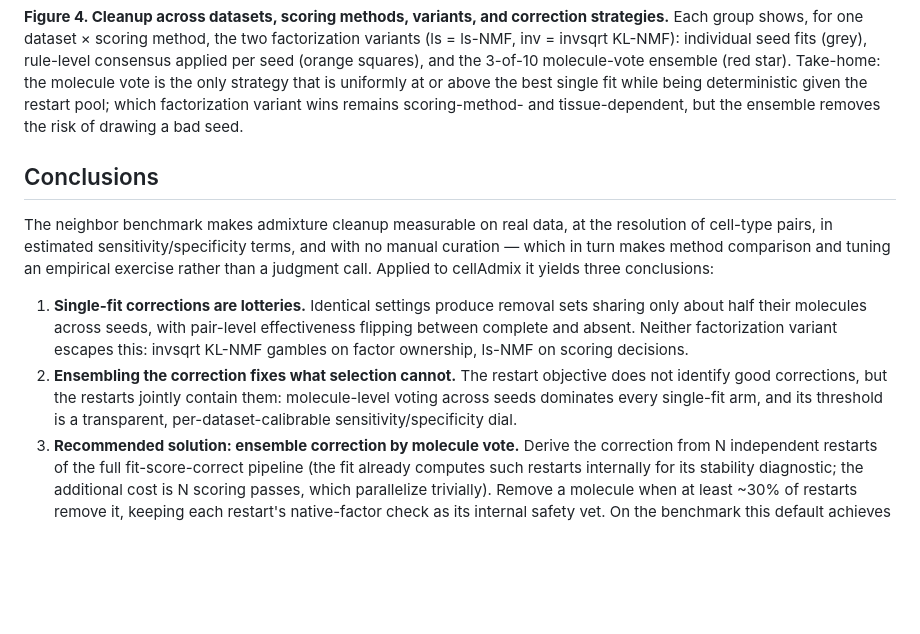
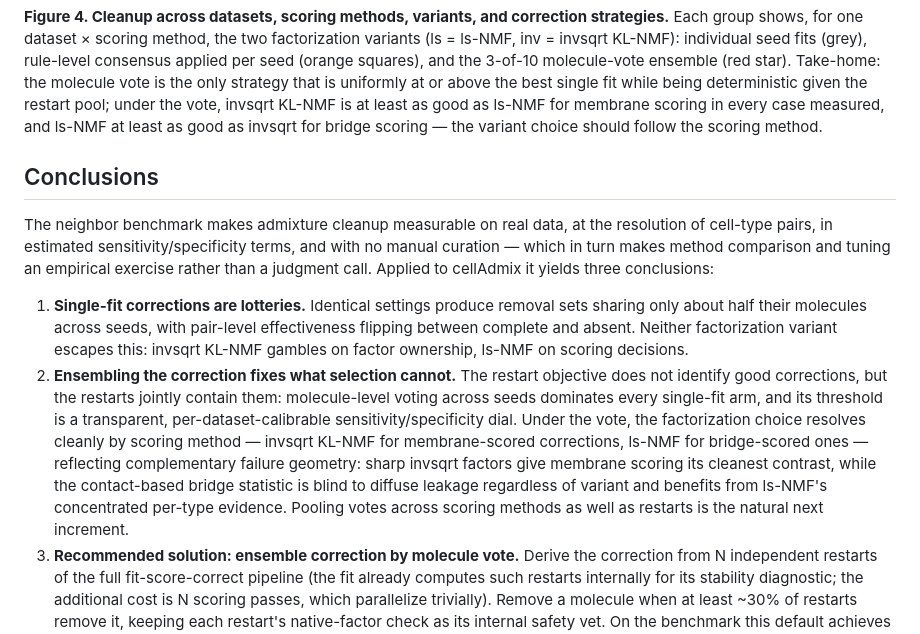
Before and after one commit to kharchenkolab/cellAdmix-core, a Markdown page: docs/benchmarks.md, the part around the change. GitHub-like rendering; blank space fills up the shorter version.

Commit message:
State variant recommendation and scoring-geometry rationale

```diff
--- a/docs/benchmarks.md
+++ b/docs/benchmarks.md
@@ -233,8 +233,9 @@ KL-NMF): individual seed fits (grey), rule-level consensus applied per seed
 (orange squares), and the 3-of-10 molecule-vote ensemble (red star).
 Take-home: the molecule vote is the only strategy that is uniformly at or
 above the best single fit while being deterministic given the restart pool;
-which factorization variant wins remains scoring-method- and
-tissue-dependent, but the ensemble removes the risk of drawing a bad seed.
+under the vote, invsqrt KL-NMF is at least as good as ls-NMF for membrane
+scoring in every case measured, and ls-NMF at least as good as invsqrt for
+bridge scoring — the variant choice should follow the scoring method.
 
 ## Conclusions
 
@@ -253,7 +254,14 @@ cellAdmix it yields three conclusions:
    objective does not identify good corrections, but the restarts jointly
    contain them: molecule-level voting across seeds dominates every
    single-fit arm, and its threshold is a transparent, per-dataset-calibrable
-   sensitivity/specificity dial.
+   sensitivity/specificity dial. Under the vote, the factorization choice
+   resolves cleanly by scoring method — invsqrt KL-NMF for membrane-scored
+   corrections, ls-NMF for bridge-scored ones — reflecting complementary
+   failure geometry: sharp invsqrt factors give membrane scoring its
+   cleanest contrast, while the contact-based bridge statistic is blind to
+   diffuse leakage regardless of variant and benefits from ls-NMF's
+   concentrated per-type evidence. Pooling votes across scoring methods as
+   well as restarts is the natural next increment.
 3. **Recommended solution: ensemble correction by molecule vote.** Derive
    the correction from N independent restarts of the full
    fit-score-correct pipeline (the fit already computes such restarts
```
